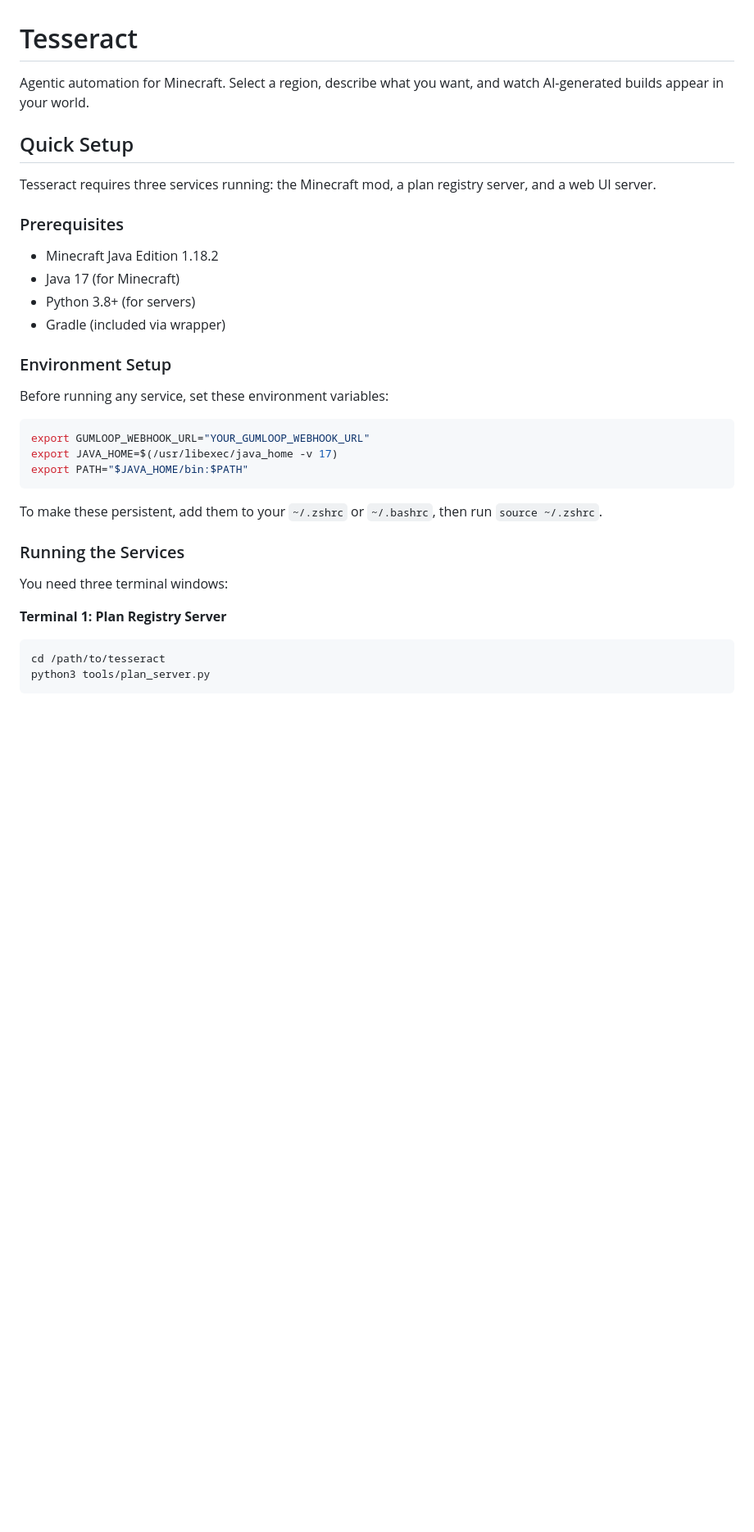
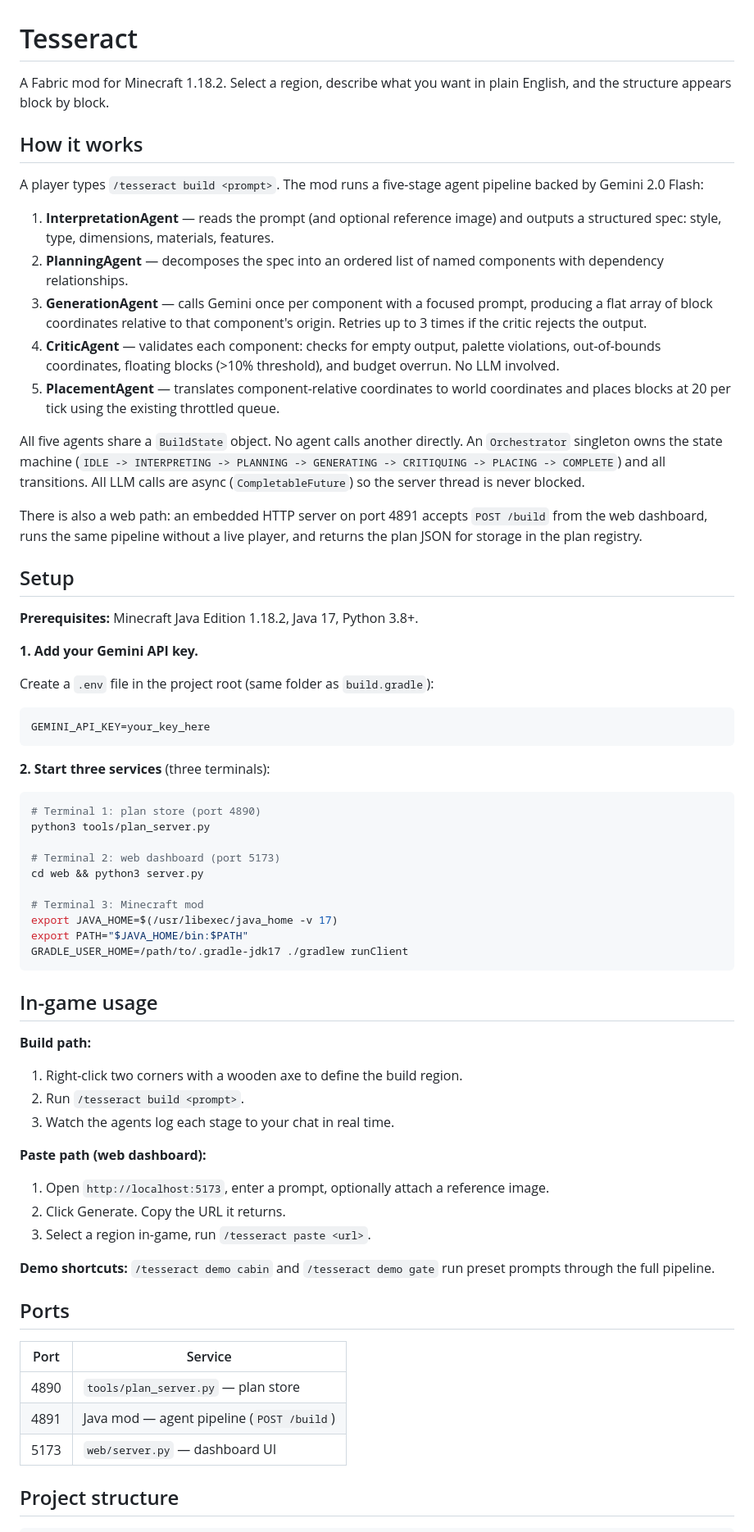
Before and after one commit to rayyankhan47/Tesseract, a Markdown page: README.md, the part around one of its changes. Shown at 82% size. Rendered like a GitHub page; blank space fills up the shorter version.

Commit message:
update README for multi-agent architecture
Made-with: Cursor

````diff
--- a/README.md
+++ b/README.md
@@ -1,36 +1,70 @@
 # Tesseract
 
-Agentic automation for Minecraft. Select a region, describe what you want, and watch AI-generated builds appear in your world.
+A Fabric mod for Minecraft 1.18.2. Select a region, describe what you want in plain English, and the structure appears block by block.
 
-## Quick Setup
+## How it works
 
-Tesseract requires three services running: the Minecraft mod, a plan registry server, and a web UI server.
+A player types `/tesseract build <prompt>`. The mod runs a five-stage agent pipeline backed by Gemini 2.0 Flash:
 
-### Prerequisites
+1. **InterpretationAgent** — reads the prompt (and optional reference image) and outputs a structured spec: style, type, dimensions, materials, features.
+2. **PlanningAgent** — decomposes the spec into an ordered list of named components with dependency relationships.
+3. **GenerationAgent** — calls Gemini once per component with a focused prompt, producing a flat array of block coordinates relative to that component's origin. Retries up to 3 times if the critic rejects the output.
+4. **CriticAgent** — validates each component: checks for empty output, palette violations, out-of-bounds coordinates, floating blocks (>10% threshold), and budget overrun. No LLM involved.
+5. **PlacementAgent** — translates component-relative coordinates to world coordinates and places blocks at 20 per tick using the existing throttled queue.
 
-- Minecraft Java Edition 1.18.2
-- Java 17 (for Minecraft)
-- Python 3.8+ (for servers)
-- Gradle (included via wrapper)
+All five agents share a `BuildState` object. No agent calls another directly. An `Orchestrator` singleton owns the state machine (`IDLE -> INTERPRETING -> PLANNING -> GENERATING -> CRITIQUING -> PLACING -> COMPLETE`) and all transitions. All LLM calls are async (`CompletableFuture`) so the server thread is never blocked.
 
-### Environment Setup
+There is also a web path: an embedded HTTP server on port 4891 accepts `POST /build` from the web dashboard, runs the same pipeline without a live player, and returns the plan JSON for storage in the plan registry.
 
-Before running any service, set these environment variables:
+## Setup
+
+**Prerequisites:** Minecraft Java Edition 1.18.2, Java 17, Python 3.8+.
+
+**1. Add your Gemini API key.**
+
+Create a `.env` file in the project root (same folder as `build.gradle`):
+
+```
+GEMINI_API_KEY=your_key_here
+```
+
+**2. Start three services** (three terminals):
 
 ```bash
-export GUMLOOP_WEBHOOK_URL="YOUR_GUMLOOP_WEBHOOK_URL"
+# Terminal 1: plan store (port 4890)
+python3 tools/plan_server.py
+
+# Terminal 2: web dashboard (port 5173)
+cd web && python3 server.py
+
+# Terminal 3: Minecraft mod
 export JAVA_HOME=$(/usr/libexec/java_home -v 17)
 export PATH="$JAVA_HOME/bin:$PATH"
+GRADLE_USER_HOME=/path/to/.gradle-jdk17 ./gradlew runClient
 ```
 
-To make these persistent, add them to your `~/.zshrc` or `~/.bashrc`, then run `source ~/.zshrc`.
+## In-game usage
 
-### Running the Services
+**Build path:**
+1. Right-click two corners with a wooden axe to define the build region.
+2. Run `/tesseract build <prompt>`.
+3. Watch the agents log each stage to your chat in real time.
 
-You need three terminal windows:
+**Paste path (web dashboard):**
+1. Open `http://localhost:5173`, enter a prompt, optionally attach a reference image.
+2. Click Generate. Copy the URL it returns.
+3. Select a region in-game, run `/tesseract paste <url>`.
 
-**Terminal 1: Plan Registry Server**
-```bash
-cd /path/to/tesseract
-python3 tools/plan_server.py
+**Demo shortcuts:** `/tesseract demo cabin` and `/tesseract demo gate` run preset prompts through the full pipeline.
+
+## Ports
+
+| Port | Service |
+|------|---------|
+| 4890 | `tools/plan_server.py` — plan store |
+| 4891 | Java mod — agent pipeline (`POST /build`) |
+| 5173 | `web/server.py` — dashboard UI |
+
+## Project structure
+
 ```
````
Also changed, not shown: other parts of README.md (+17 -146 lines).
